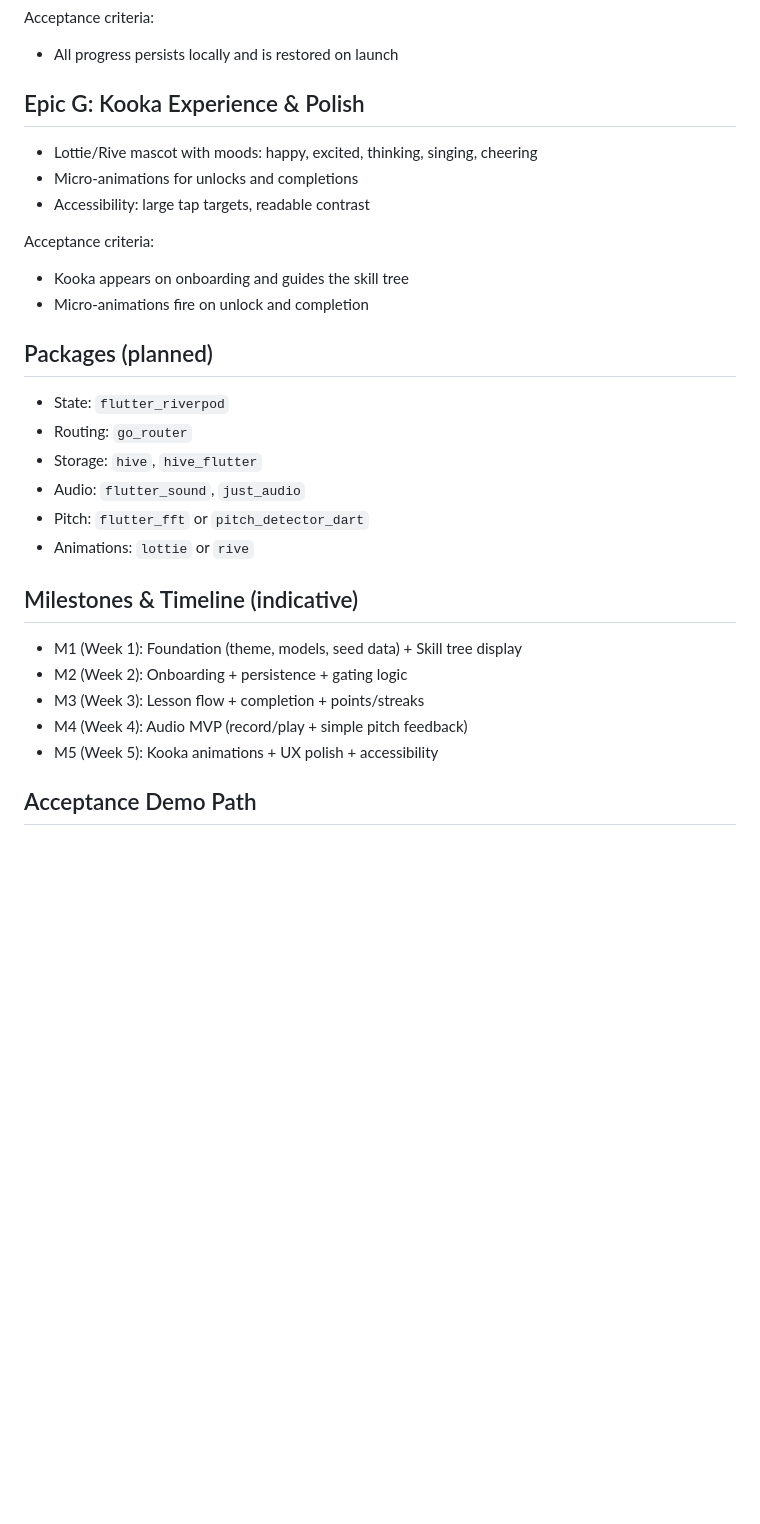
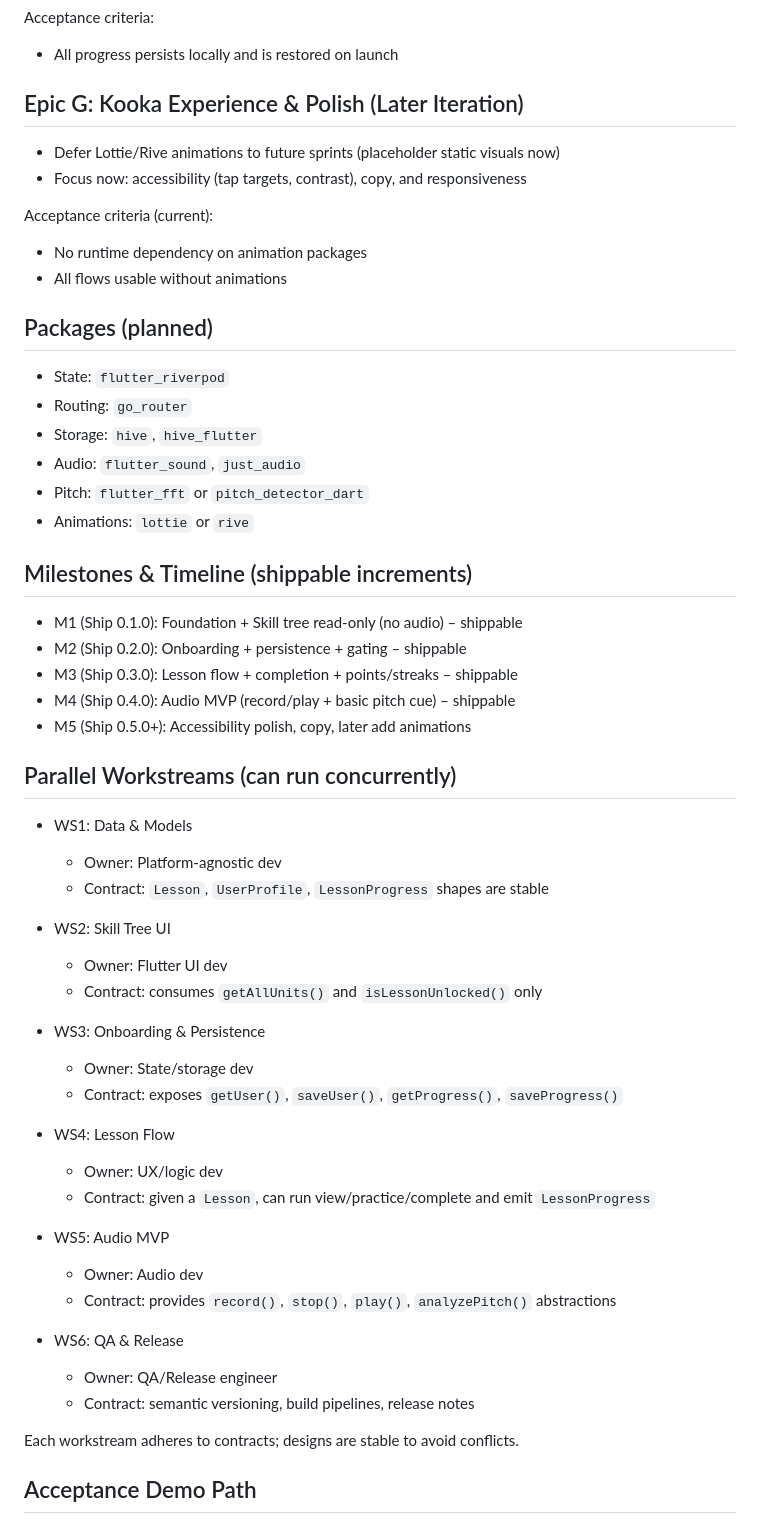
Before and after one commit to CodyTVWeber/singing-learning-track, a Markdown page: TASK_OUTLINE.md, the part around the change. Rendered like a GitHub page; blank space fills up the shorter version.

Commit message:
docs: restructure plan for iterative shippable releases and parallel workstreams; defer animations

```diff
--- a/TASK_OUTLINE.md
+++ b/TASK_OUTLINE.md
@@ -56,14 +56,13 @@ Acceptance criteria:
 Acceptance criteria:
 - All progress persists locally and is restored on launch
 
-## Epic G: Kooka Experience & Polish
-- Lottie/Rive mascot with moods: happy, excited, thinking, singing, cheering
-- Micro-animations for unlocks and completions
-- Accessibility: large tap targets, readable contrast
+## Epic G: Kooka Experience & Polish (Later Iteration)
+- Defer Lottie/Rive animations to future sprints (placeholder static visuals now)
+- Focus now: accessibility (tap targets, contrast), copy, and responsiveness
 
-Acceptance criteria:
-- Kooka appears on onboarding and guides the skill tree
-- Micro-animations fire on unlock and completion
+Acceptance criteria (current):
+- No runtime dependency on animation packages
+- All flows usable without animations
 
 ## Packages (planned)
 - State: `flutter_riverpod`
@@ -73,12 +72,39 @@ Acceptance criteria:
 - Pitch: `flutter_fft` or `pitch_detector_dart`
 - Animations: `lottie` or `rive`
 
-## Milestones & Timeline (indicative)
-- M1 (Week 1): Foundation (theme, models, seed data) + Skill tree display
-- M2 (Week 2): Onboarding + persistence + gating logic
-- M3 (Week 3): Lesson flow + completion + points/streaks
-- M4 (Week 4): Audio MVP (record/play + simple pitch feedback)
-- M5 (Week 5): Kooka animations + UX polish + accessibility
+## Milestones & Timeline (shippable increments)
+- M1 (Ship 0.1.0): Foundation + Skill tree read-only (no audio) – shippable
+- M2 (Ship 0.2.0): Onboarding + persistence + gating – shippable
+- M3 (Ship 0.3.0): Lesson flow + completion + points/streaks – shippable
+- M4 (Ship 0.4.0): Audio MVP (record/play + basic pitch cue) – shippable
+- M5 (Ship 0.5.0+): Accessibility polish, copy, later add animations
+
+## Parallel Workstreams (can run concurrently)
+- WS1: Data & Models
+  - Owner: Platform-agnostic dev
+  - Contract: `Lesson`, `UserProfile`, `LessonProgress` shapes are stable
+
+- WS2: Skill Tree UI
+  - Owner: Flutter UI dev
+  - Contract: consumes `getAllUnits()` and `isLessonUnlocked()` only
+
+- WS3: Onboarding & Persistence
+  - Owner: State/storage dev
+  - Contract: exposes `getUser()`, `saveUser()`, `getProgress()`, `saveProgress()`
+
+- WS4: Lesson Flow
+  - Owner: UX/logic dev
+  - Contract: given a `Lesson`, can run view/practice/complete and emit `LessonProgress`
+
+- WS5: Audio MVP
+  - Owner: Audio dev
+  - Contract: provides `record()`, `stop()`, `play()`, `analyzePitch()` abstractions
+
+- WS6: QA & Release
+  - Owner: QA/Release engineer
+  - Contract: semantic versioning, build pipelines, release notes
+
+Each workstream adheres to contracts; designs are stable to avoid conflicts.
 
 ## Acceptance Demo Path
 1) Fresh install → Onboarding → Skill tree shows Unit 1
```
